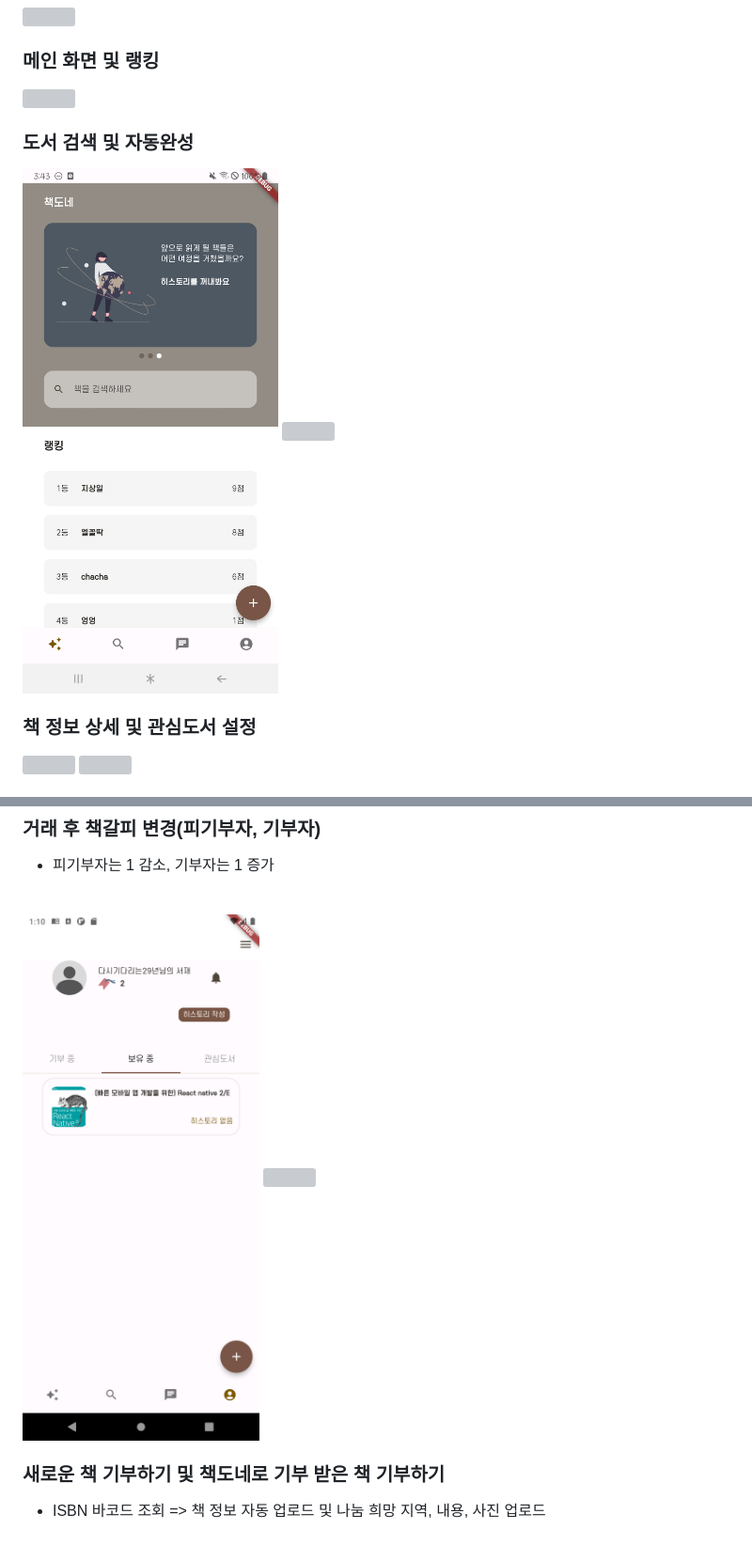
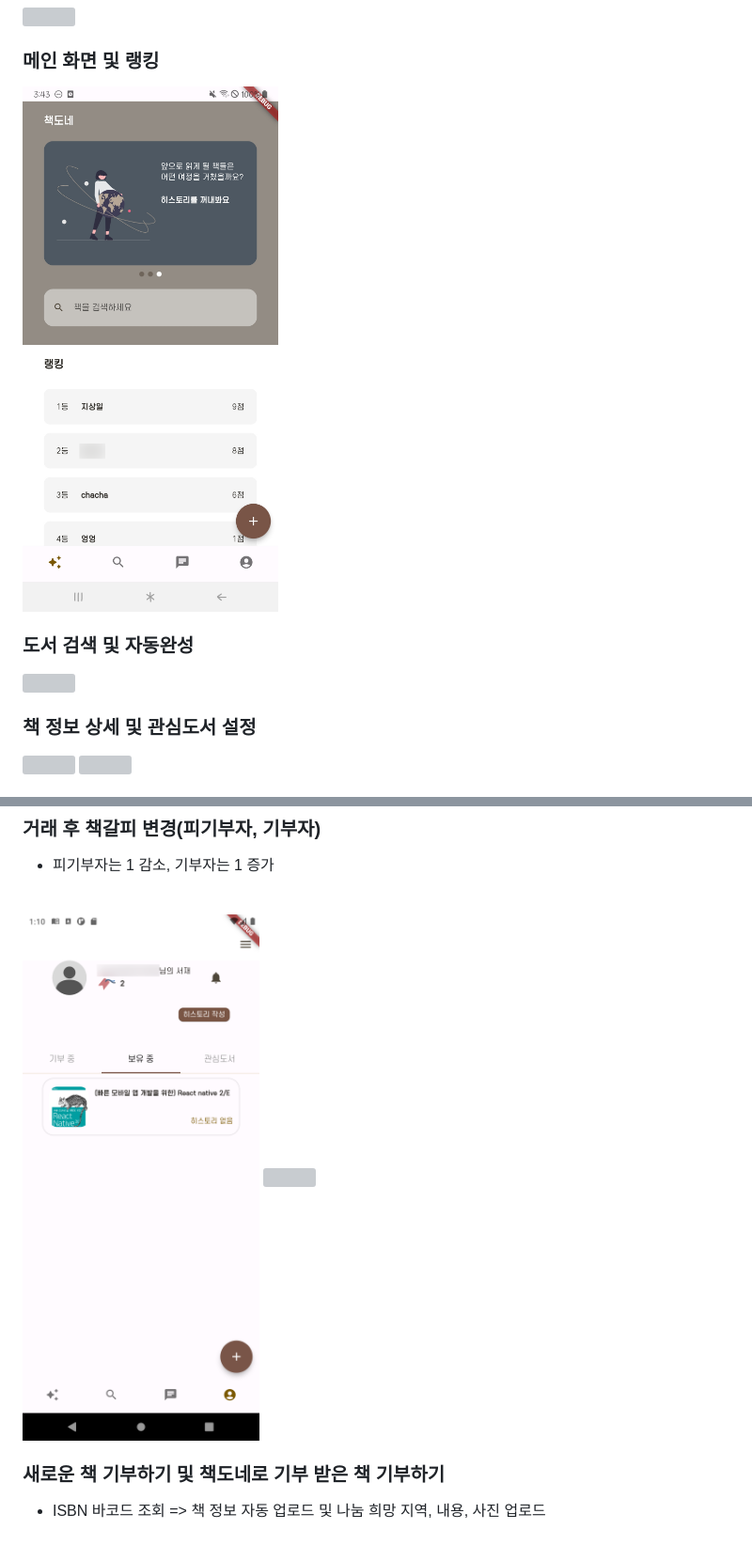
Before and after one commit to hyeii/book-donations, a Markdown page: README.md, 2 parts joined by grey strips. Shown at 94% size. Rendered like a GitHub page; pictures changed too: img/donate-person-update.png (added), img/donate-person.png (deleted), img/main-update.png (added); grey boxes are pictures that could not be loaded.

Commit message:
docs: READ ME 이미지 수정

```diff
--- a/README.md
+++ b/README.md
@@ -85,11 +85,10 @@
 
 ### 메인 화면 및 랭킹
 
-  <img src="img/main_ranking.gif" width = "300px"  style="margin-right: 15px">
+<img src="img/main-update.png" width = "300px"  style="margin-right: 15px">
 
 ### 도서 검색 및 자동완성
 
-<img src="img/main.png" width = "300px"  style="margin-right: 15px">
 <img src="img/auto_gif.gif" width = "300px"  style="margin-right: 15px">
 
 <br>
@@ -144,7 +143,7 @@
 - 피기부자는 1 감소, 기부자는 1 증가
 
 <br>
-<img src="img/donate-person.png" width = "300px"  style="margin-right: 15px">
+<img src="img/donate-person-update.png" width = "300px"  style="margin-right: 15px">
 <img src="img/donated-person.png" width = "300px"  style="margin-right: 15px">
 
 <br>
```
